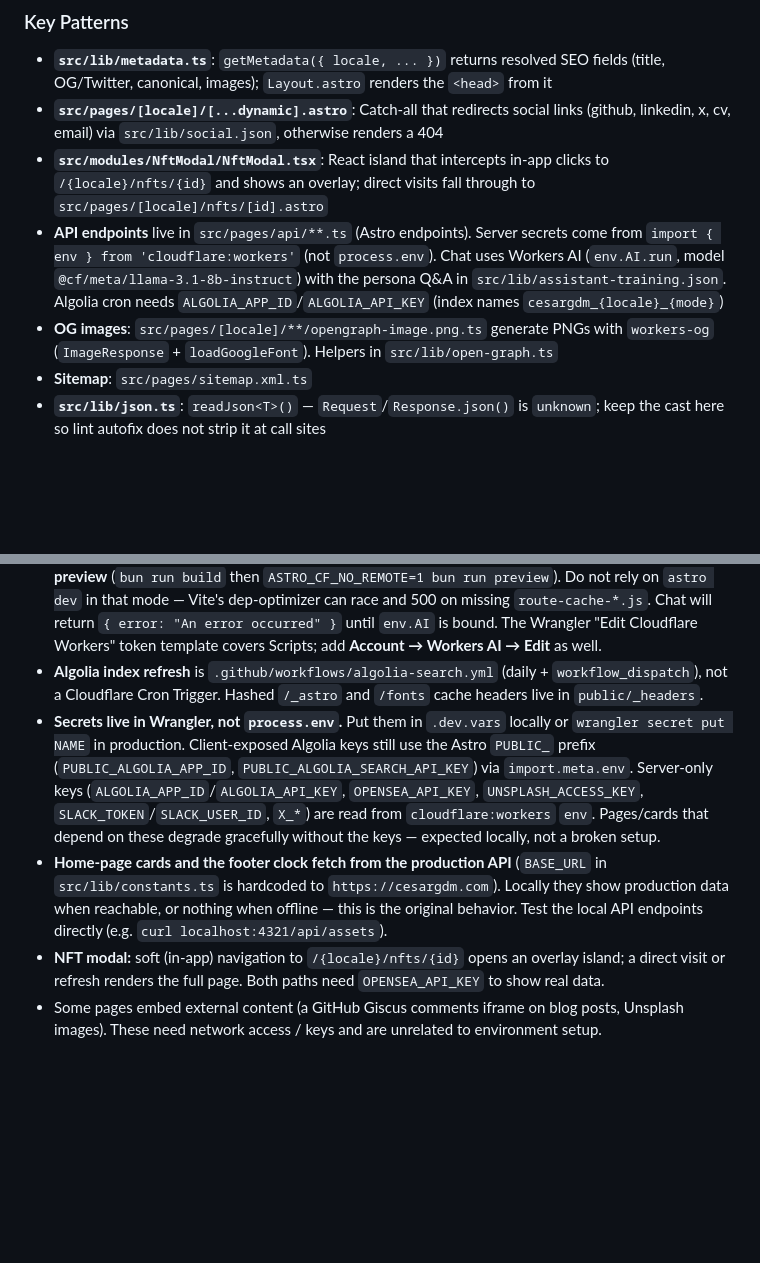
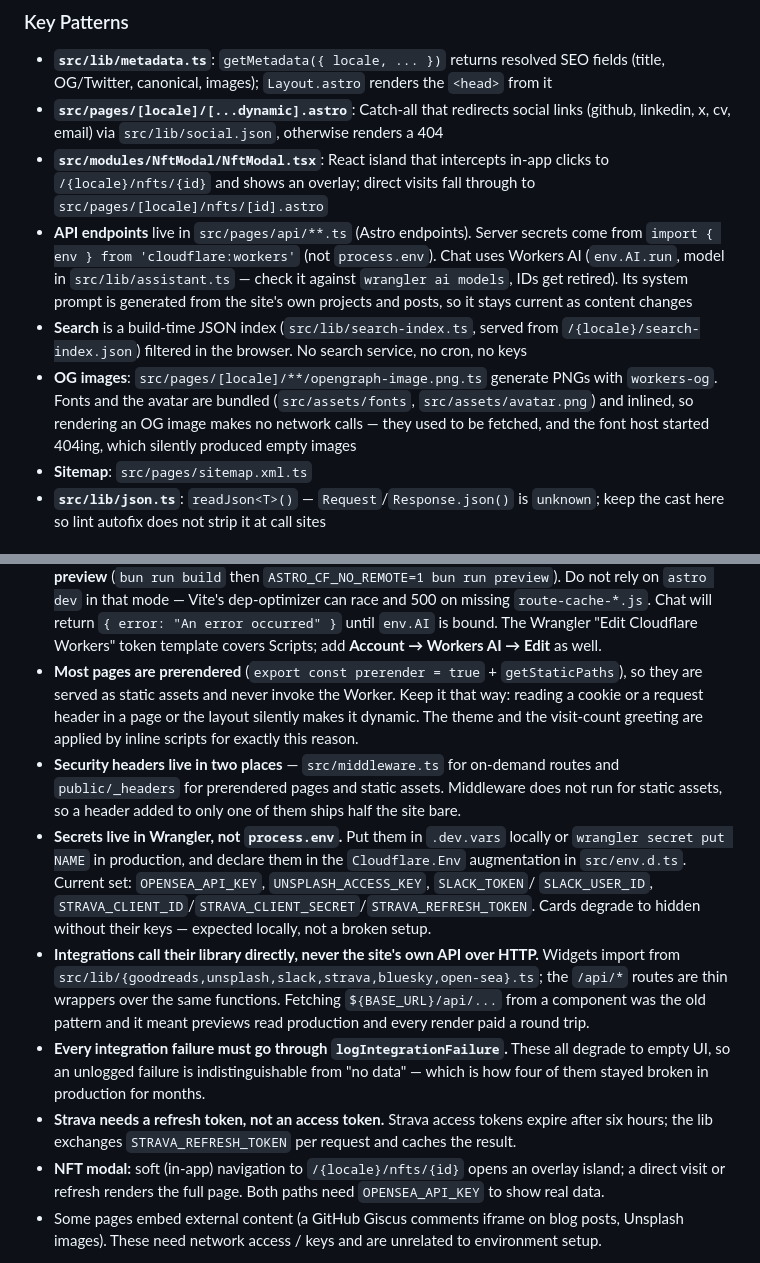
Before and after one commit to cesargdm/cesargdm.com, a Markdown page: CLAUDE.md, 2 parts joined by grey strips. Rendered like a GitHub page; blank space fills up the shorter version.

Commit message:
docs: describe the Cloudflare architecture as it now stands
CLAUDE.md still documented Algolia, a retired Workers AI model ID, the
hand-maintained assistant Q&A and the BASE_URL self-fetch — all removed. Adds
the constraints that are easy to break without knowing them: prerendering is
load-bearing and a stray cookie read undoes it, security headers must be kept
in sync across middleware and _headers, Strava needs a refresh token, and every
integration failure has to be logged or it looks identical to empty data.

Refs #306

Co-Authored-By: Claude Opus 5 <noreply@anthropic.com>
Claude-Session: https://claude.ai/code/session_01H4KvNTRjRiaw5SaP3W1Ros

```diff
--- a/CLAUDE.md
+++ b/CLAUDE.md
@@ -67,8 +67,9 @@ with `import.meta.glob(..., { query: '?raw', eager: true })` so they work on wor
 - **`src/lib/metadata.ts`**: `getMetadata({ locale, ... })` returns resolved SEO fields (title, OG/Twitter, canonical, images); `Layout.astro` renders the `<head>` from it
 - **`src/pages/[locale]/[...dynamic].astro`**: Catch-all that redirects social links (github, linkedin, x, cv, email) via `src/lib/social.json`, otherwise renders a 404
 - **`src/modules/NftModal/NftModal.tsx`**: React island that intercepts in-app clicks to `/{locale}/nfts/{id}` and shows an overlay; direct visits fall through to `src/pages/[locale]/nfts/[id].astro`
-- **API endpoints** live in `src/pages/api/**.ts` (Astro endpoints). Server secrets come from `import { env } from 'cloudflare:workers'` (not `process.env`). Chat uses Workers AI (`env.AI.run`, model `@cf/meta/llama-3.1-8b-instruct`) with the persona Q&A in `src/lib/assistant-training.json`. Algolia cron needs `ALGOLIA_APP_ID`/`ALGOLIA_API_KEY` (index names `cesargdm_{locale}_{mode}`)
-- **OG images**: `src/pages/[locale]/**/opengraph-image.png.ts` generate PNGs with `workers-og` (`ImageResponse` + `loadGoogleFont`). Helpers in `src/lib/open-graph.ts`
+- **API endpoints** live in `src/pages/api/**.ts` (Astro endpoints). Server secrets come from `import { env } from 'cloudflare:workers'` (not `process.env`). Chat uses Workers AI (`env.AI.run`, model in `src/lib/assistant.ts` — check it against `wrangler ai models`, IDs get retired). Its system prompt is generated from the site's own projects and posts, so it stays current as content changes
+- **Search** is a build-time JSON index (`src/lib/search-index.ts`, served from `/{locale}/search-index.json`) filtered in the browser. No search service, no cron, no keys
+- **OG images**: `src/pages/[locale]/**/opengraph-image.png.ts` generate PNGs with `workers-og`. Fonts and the avatar are bundled (`src/assets/fonts`, `src/assets/avatar.png`) and inlined, so rendering an OG image makes no network calls — they used to be fetched, and the font host started 404ing, which silently produced empty images
 - **Sitemap**: `src/pages/sitemap.xml.ts`
 - **`src/lib/json.ts`**: `readJson<T>()` — `Request`/`Response.json()` is `unknown`; keep the cast here so lint autofix does not strip it at call sites
 
@@ -123,19 +124,27 @@ Non-obvious notes for developing here:
   dep-optimizer can race and 500 on missing `route-cache-*.js`. Chat will return
   `{ error: "An error occurred" }` until `env.AI` is bound. The Wrangler "Edit Cloudflare
   Workers" token template covers Scripts; add **Account → Workers AI → Edit** as well.
-- **Algolia index refresh** is `.github/workflows/algolia-search.yml` (daily + `workflow_dispatch`),
-  not a Cloudflare Cron Trigger. Hashed `/_astro` and `/fonts` cache headers live in
-  `public/_headers`.
+- **Most pages are prerendered** (`export const prerender = true` + `getStaticPaths`), so they are
+  served as static assets and never invoke the Worker. Keep it that way: reading a cookie or a
+  request header in a page or the layout silently makes it dynamic. The theme and the visit-count
+  greeting are applied by inline scripts for exactly this reason.
+- **Security headers live in two places** — `src/middleware.ts` for on-demand routes and
+  `public/_headers` for prerendered pages and static assets. Middleware does not run for static
+  assets, so a header added to only one of them ships half the site bare.
 - **Secrets live in Wrangler, not `process.env`.** Put them in `.dev.vars` locally or
-  `wrangler secret put NAME` in production. Client-exposed Algolia keys still use the Astro
-  `PUBLIC_` prefix (`PUBLIC_ALGOLIA_APP_ID`, `PUBLIC_ALGOLIA_SEARCH_API_KEY`) via `import.meta.env`.
-  Server-only keys (`ALGOLIA_APP_ID`/`ALGOLIA_API_KEY`, `OPENSEA_API_KEY`, `UNSPLASH_ACCESS_KEY`,
-  `SLACK_TOKEN`/`SLACK_USER_ID`, `X_*`) are read from `cloudflare:workers` `env`. Pages/cards that
-  depend on these degrade gracefully without the keys — expected locally, not a broken setup.
-- **Home-page cards and the footer clock fetch from the production API** (`BASE_URL` in
-  `src/lib/constants.ts` is hardcoded to `https://cesargdm.com`). Locally they show production data
-  when reachable, or nothing when offline — this is the original behavior. Test the local API
-  endpoints directly (e.g. `curl localhost:4321/api/assets`).
+  `wrangler secret put NAME` in production, and declare them in the `Cloudflare.Env` augmentation in
+  `src/env.d.ts`. Current set: `OPENSEA_API_KEY`, `UNSPLASH_ACCESS_KEY`, `SLACK_TOKEN`/
+  `SLACK_USER_ID`, `STRAVA_CLIENT_ID`/`STRAVA_CLIENT_SECRET`/`STRAVA_REFRESH_TOKEN`. Cards degrade
+  to hidden without their keys — expected locally, not a broken setup.
+- **Integrations call their library directly, never the site's own API over HTTP.** Widgets import
+  from `src/lib/{goodreads,unsplash,slack,strava,bluesky,open-sea}.ts`; the `/api/*` routes are thin
+  wrappers over the same functions. Fetching `${BASE_URL}/api/...` from a component was the old
+  pattern and it meant previews read production and every render paid a round trip.
+- **Every integration failure must go through `logIntegrationFailure`.** These all degrade to empty
+  UI, so an unlogged failure is indistinguishable from "no data" — which is how four of them stayed
+  broken in production for months.
+- **Strava needs a refresh token, not an access token.** Strava access tokens expire after six
+  hours; the lib exchanges `STRAVA_REFRESH_TOKEN` per request and caches the result.
 - **NFT modal:** soft (in-app) navigation to `/{locale}/nfts/{id}` opens an overlay island; a direct
   visit or refresh renders the full page. Both paths need `OPENSEA_API_KEY` to show real data.
 - Some pages embed external content (a GitHub Giscus comments iframe on blog posts, Unsplash images).
```
